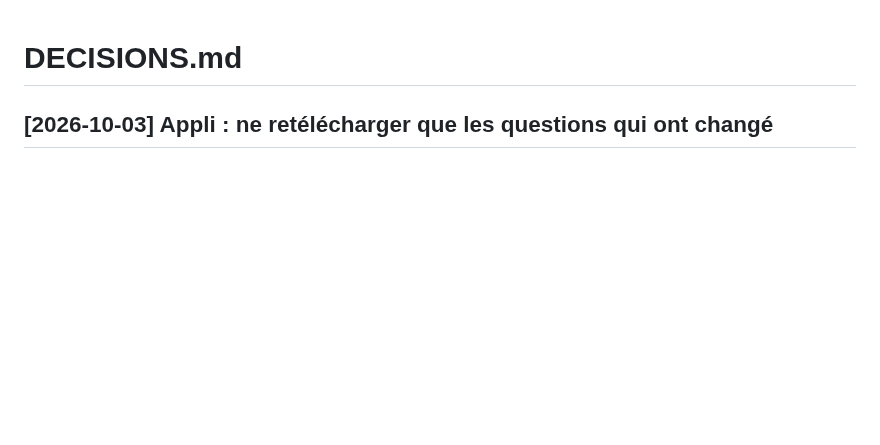
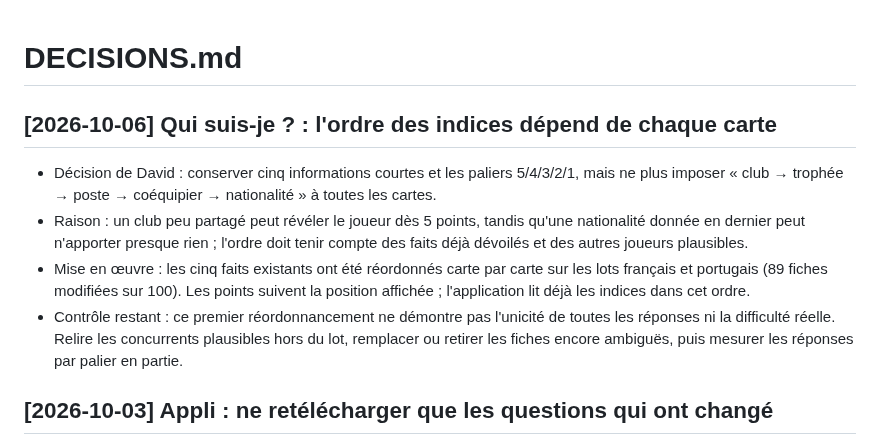
Before and after one commit to Dacloccortexa/game-project, a Markdown page: docs/DECISIONS.md, the part around the change. Drawn GitHub-style; blank space fills up the shorter version.

Commit message:
Consigner la décision sur l'ordre des indices Qui suis-je

```diff
--- a/docs/DECISIONS.md
+++ b/docs/DECISIONS.md
@@ -1,4 +1,10 @@
 # DECISIONS.md
+
+## [2026-10-06] Qui suis-je ? : l'ordre des indices dépend de chaque carte
+- Décision de David : conserver cinq informations courtes et les paliers 5/4/3/2/1, mais ne plus imposer « club → trophée → poste → coéquipier → nationalité » à toutes les cartes.
+- Raison : un club peu partagé peut révéler le joueur dès 5 points, tandis qu'une nationalité donnée en dernier peut n'apporter presque rien ; l'ordre doit tenir compte des faits déjà dévoilés et des autres joueurs plausibles.
+- Mise en œuvre : les cinq faits existants ont été réordonnés carte par carte sur les lots français et portugais (89 fiches modifiées sur 100). Les points suivent la position affichée ; l'application lit déjà les indices dans cet ordre.
+- Contrôle restant : ce premier réordonnancement ne démontre pas l'unicité de toutes les réponses ni la difficulté réelle. Relire les concurrents plausibles hors du lot, remplacer ou retirer les fiches encore ambiguës, puis mesurer les réponses par palier en partie.
 
 ## [2026-10-03] Appli : ne retélécharger que les questions qui ont changé
 - Question de David : « à 10 000 joueurs par jour, l'appli va-t-elle planter ? » Non : pas de serveur, tout se joue sur le téléphone. Seul point : chaque lancement retéléchargeait toutes les questions depuis GitHub Pages (~130 Ko compressés), soit ~60 Go/mois à 10 000 joueurs/jour, près de la limite gratuite de GitHub Pages (~100 Go/mois).
```
